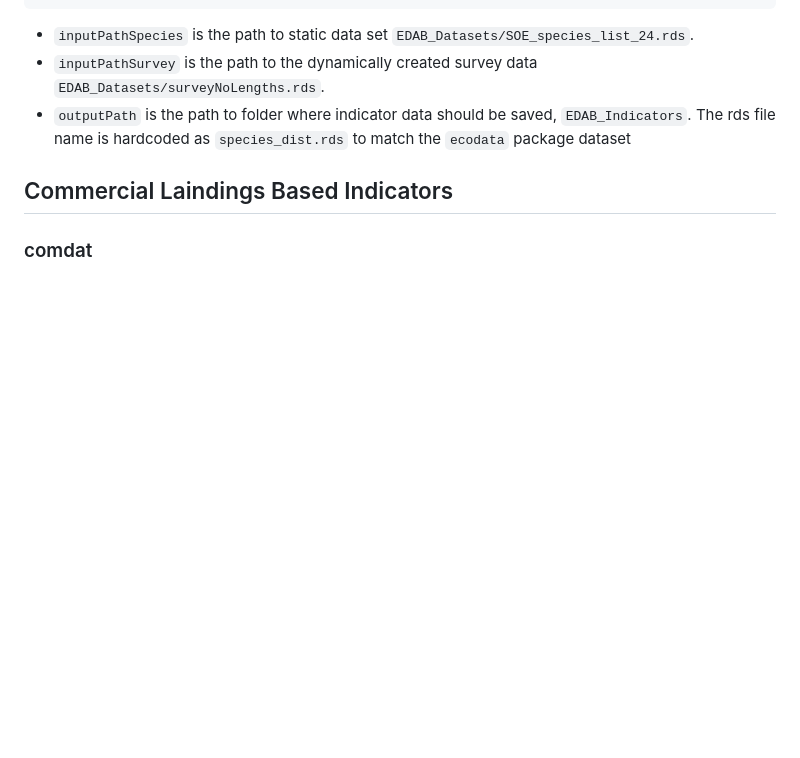
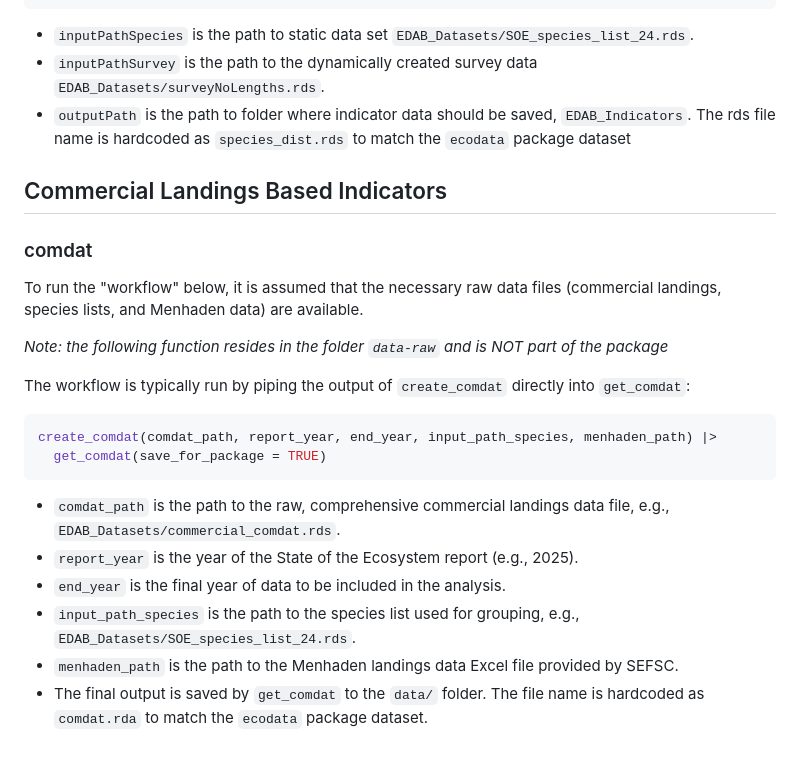
Before and after one commit to jcaracappa1/READ_EDAB_SOE_Workflows, a Markdown page: template_readme.md, the part around the change. Drawn GitHub-style; blank space fills up the shorter version.

Commit message:
Added comdat to template_readme

````diff
--- a/template_readme.md
+++ b/template_readme.md
@@ -82,6 +82,25 @@ workflow_species_dist(outputPath,inputPathSurvey,inputPathSpecies)
 * `outputPath` is the path to folder where indicator data should be saved, `EDAB_Indicators`.
 The rds file name is hardcoded as `species_dist.rds` to match the `ecodata` package dataset
 
-## Commercial Laindings Based Indicators
+## Commercial Landings Based Indicators
 
 ### comdat
+
+To run the "workflow" below, it is assumed that the necessary raw data files
+(commercial landings, species lists, and Menhaden data) are available.
+
+*Note: the following function resides in the folder `data-raw` and is NOT part of the package*
+
+The workflow is typically run by piping the output of `create_comdat` directly into `get_comdat`:
+
+```R
+create_comdat(comdat_path, report_year, end_year, input_path_species, menhaden_path) |>
+  get_comdat(save_for_package = TRUE)
+```
+
+* `comdat_path` is the path to the raw, comprehensive commercial landings data file, e.g., `EDAB_Datasets/commercial_comdat.rds`.
+* `report_year` is the year of the State of the Ecosystem report (e.g., 2025).
+* `end_year` is the final year of data to be included in the analysis.
+* `input_path_species` is the path to the species list used for grouping, e.g., `EDAB_Datasets/SOE_species_list_24.rds`.
+* `menhaden_path` is the path to the Menhaden landings data Excel file provided by SEFSC.
+* The final output is saved by `get_comdat` to the `data/` folder. The file name is hardcoded as `comdat.rda` to match the `ecodata` package dataset.
````
